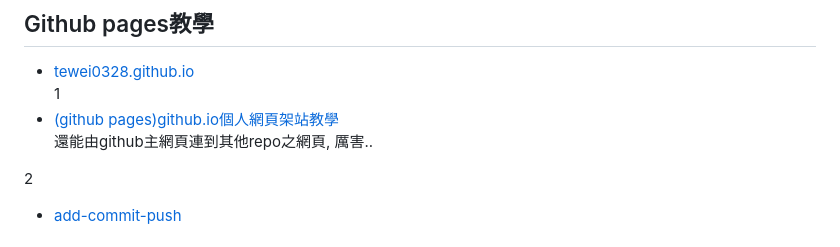
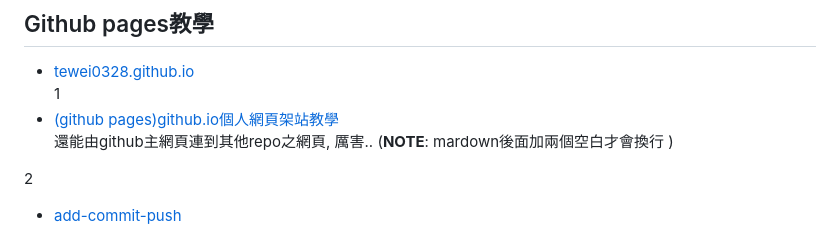
Before and after one commit to tewei0328/tewei0328.github.io, a Markdown page: README.md, the part around the change. Rendered like a GitHub page.

```diff
--- a/README.md
+++ b/README.md
@@ -26,6 +26,7 @@ print(f"Pricing specials change in {daysLeft} days")
 1
 - [(github pages)github.io個人網頁架站教學](https://medium.com/%E9%80%B2%E6%93%8A%E7%9A%84-git-git-git/%E5%BE%9E%E9%9B%B6%E9%96%8B%E5%A7%8B-%E7%94%A8github-pages-%E4%B8%8A%E5%82%B3%E9%9D%9C%E6%85%8B%E7%B6%B2%E7%AB%99-fa2ae83e6276)
 還能由github主網頁連到其他repo之網頁, 厲害..
+(**NOTE**: mardown後面加兩個空白才會換行 )
 
 2
 - [add-commit-push](https://gitbook.tw/chapters/github/using-github-pages)
```
